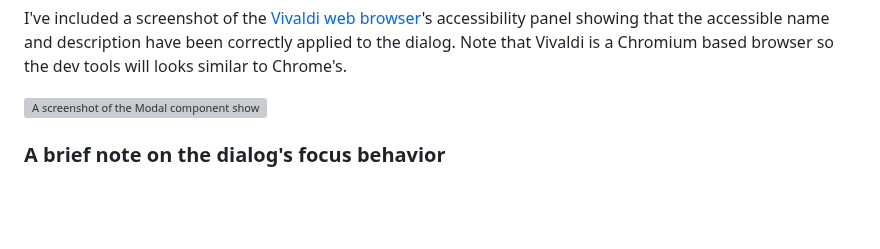
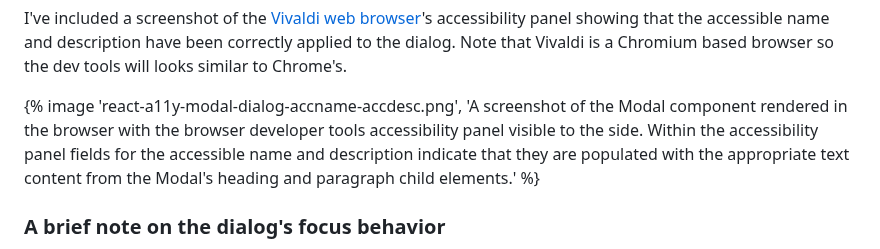
Before and after one commit to clhenrick/clhenrick.io, a Markdown page: content/blog/2025-02-01-react-a11y-modal-dialog.md, the part around the change. Drawn GitHub-style; blank space fills up the shorter version; grey boxes are pictures that could not be loaded.

Commit message:
use image shortcode for rendering screenshot

```diff
--- a/content/blog/2025-02-01-react-a11y-modal-dialog.md
+++ b/content/blog/2025-02-01-react-a11y-modal-dialog.md
@@ -814,7 +814,7 @@ To verify that our accessible name and description are being applied to our Moda
 
 I've included a screenshot of the [Vivaldi web browser](https://vivaldi.com)'s accessibility panel showing that the accessible name and description have been correctly applied to the dialog. Note that Vivaldi is a Chromium based browser so the dev tools will looks similar to Chrome's.
 
-![A screenshot of the Modal component showing the browser developer tools accessibility panel. In the accessibility panel fields for the accessible name and description indicate that they are populated with the appropriate text content.](/img/react-a11y-modal-dialog-accname-accdesc.png)
+{% image 'react-a11y-modal-dialog-accname-accdesc.png', 'A screenshot of the Modal component rendered in the browser with the browser developer tools accessibility panel visible to the side. Within the accessibility panel fields for the accessible name and description indicate that they are populated with the appropriate text content from the Modal\'s heading and paragraph child elements.' %}
 
 ### A brief note on the dialog's focus behavior
 
```
